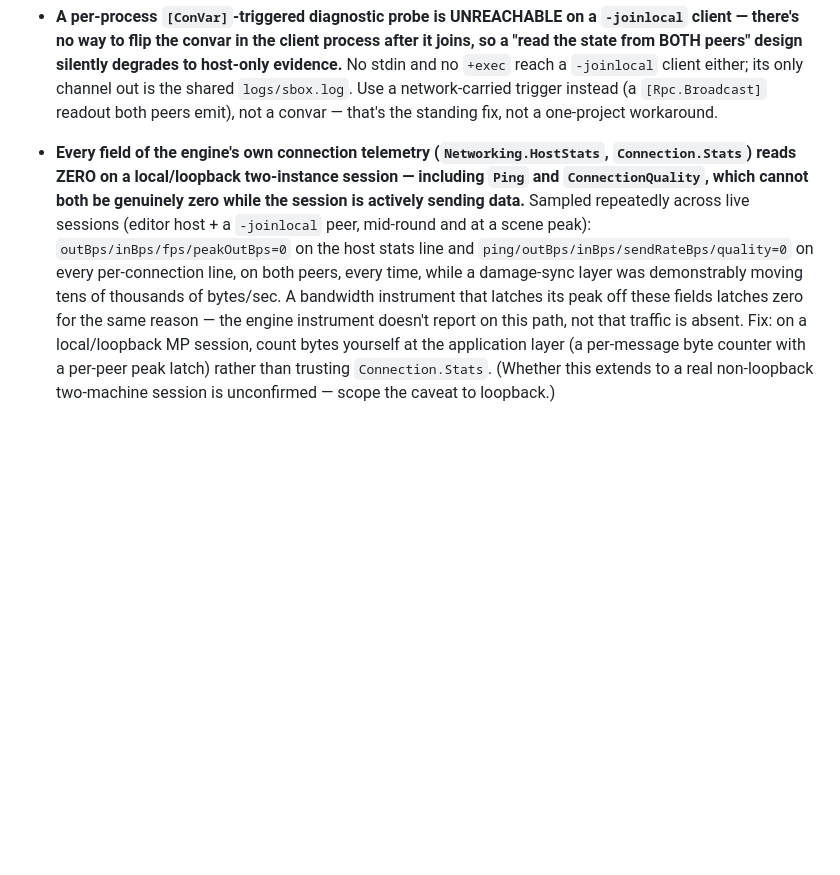
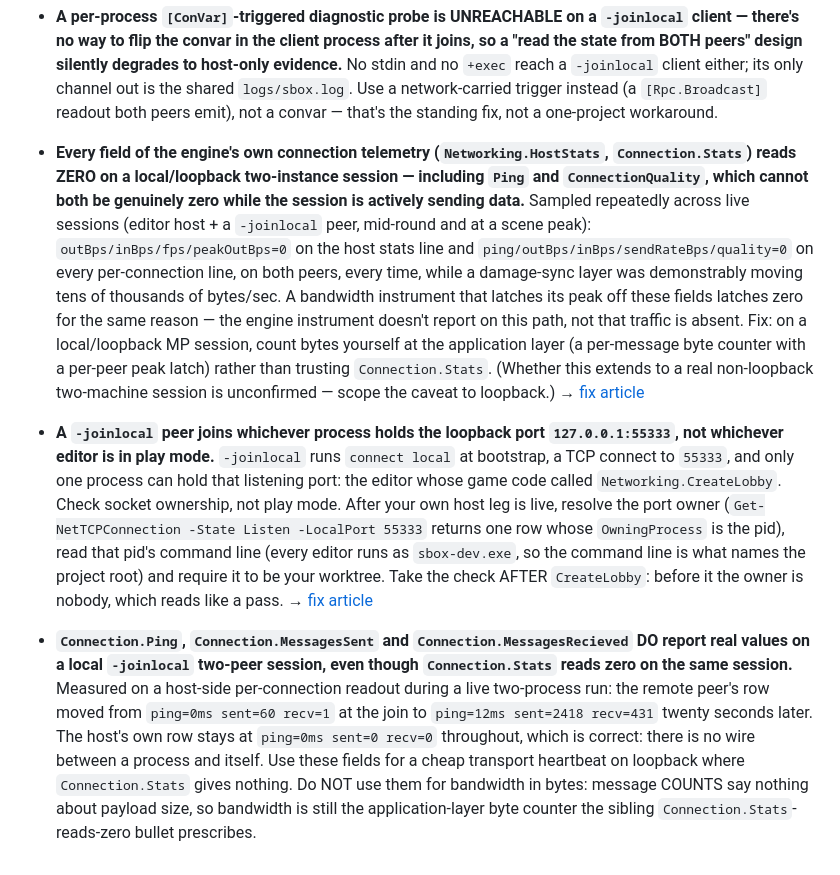
Before and after one commit to S-box-Field-Guide/agent-kit, a Markdown page: writing-gameplay--networking-multiplayer.md, the part around one of its changes. Rendered like a GitHub page; blank space fills up the shorter version.

```diff
--- a/writing-gameplay--networking-multiplayer.md
+++ b/writing-gameplay--networking-multiplayer.md
@@ -122,4 +122,8 @@
 
 - **A per-process `[ConVar]`-triggered diagnostic probe is UNREACHABLE on a `-joinlocal` client — there's no way to flip the convar in the client process after it joins, so a "read the state from BOTH peers" design silently degrades to host-only evidence.** No stdin and no `+exec` reach a `-joinlocal` client either; its only channel out is the shared `logs/sbox.log`. Use a network-carried trigger instead (a `[Rpc.Broadcast]` readout both peers emit), not a convar — that's the standing fix, not a one-project workaround.
 
-- **Every field of the engine's own connection telemetry (`Networking.HostStats`, `Connection.Stats`) reads ZERO on a local/loopback two-instance session — including `Ping` and `ConnectionQuality`, which cannot both be genuinely zero while the session is actively sending data.** Sampled repeatedly across live sessions (editor host + a `-joinlocal` peer, mid-round and at a scene peak): `outBps/inBps/fps/peakOutBps=0` on the host stats line and `ping/outBps/inBps/sendRateBps/quality=0` on every per-connection line, on both peers, every time, while a damage-sync layer was demonstrably moving tens of thousands of bytes/sec. A bandwidth instrument that latches its peak off these fields latches zero for the same reason — the engine instrument doesn't report on this path, not that traffic is absent. Fix: on a local/loopback MP session, count bytes yourself at the application layer (a per-message byte counter with a per-peer peak latch) rather than trusting `Connection.Stats`. (Whether this extends to a real non-loopback two-machine session is unconfirmed — scope the caveat to loopback.)
+- **Every field of the engine's own connection telemetry (`Networking.HostStats`, `Connection.Stats`) reads ZERO on a local/loopback two-instance session — including `Ping` and `ConnectionQuality`, which cannot both be genuinely zero while the session is actively sending data.** Sampled repeatedly across live sessions (editor host + a `-joinlocal` peer, mid-round and at a scene peak): `outBps/inBps/fps/peakOutBps=0` on the host stats line and `ping/outBps/inBps/sendRateBps/quality=0` on every per-connection line, on both peers, every time, while a damage-sync layer was demonstrably moving tens of thousands of bytes/sec. A bandwidth instrument that latches its peak off these fields latches zero for the same reason — the engine instrument doesn't report on this path, not that traffic is absent. Fix: on a local/loopback MP session, count bytes yourself at the application layer (a per-message byte counter with a per-peer peak latch) rather than trusting `Connection.Stats`. (Whether this extends to a real non-loopback two-machine session is unconfirmed — scope the caveat to loopback.) → [fix article](/fix/connection-stats-read-zero-on-loopback)
+
+- **A `-joinlocal` peer joins whichever process holds the loopback port `127.0.0.1:55333`, not whichever editor is in play mode.** `-joinlocal` runs `connect local` at bootstrap, a TCP connect to `55333`, and only one process can hold that listening port: the editor whose game code called `Networking.CreateLobby`. Check socket ownership, not play mode. After your own host leg is live, resolve the port owner (`Get-NetTCPConnection -State Listen -LocalPort 55333` returns one row whose `OwningProcess` is the pid), read that pid's command line (every editor runs as `sbox-dev.exe`, so the command line is what names the project root) and require it to be your worktree. Take the check AFTER `CreateLobby`: before it the owner is nobody, which reads like a pass. → [fix article](/fix/joinlocal-peer-joins-55333-socket-owner)
+
+- **`Connection.Ping`, `Connection.MessagesSent` and `Connection.MessagesRecieved` DO report real values on a local `-joinlocal` two-peer session, even though `Connection.Stats` reads zero on the same session.** Measured on a host-side per-connection readout during a live two-process run: the remote peer's row moved from `ping=0ms sent=60 recv=1` at the join to `ping=12ms sent=2418 recv=431` twenty seconds later. The host's own row stays at `ping=0ms sent=0 recv=0` throughout, which is correct: there is no wire between a process and itself. Use these fields for a cheap transport heartbeat on loopback where `Connection.Stats` gives nothing. Do NOT use them for bandwidth in bytes: message COUNTS say nothing about payload size, so bandwidth is still the application-layer byte counter the sibling `Connection.Stats`-reads-zero bullet prescribes.
```
Also changed, not shown: other parts of writing-gameplay--networking-multiplayer.md (+1 -1 lines), coverage.md (+7 -5 lines).
